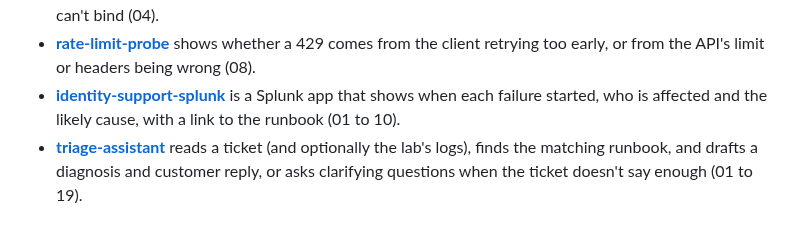
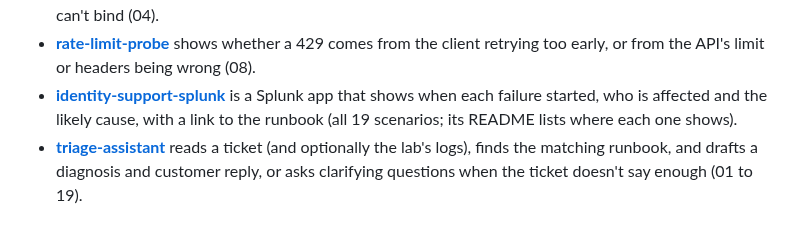
Before and after one commit to MarkHawk/identity-lab, a Markdown page: docs/scenario-tools.md, the part around one of its changes. Drawn GitHub-style.

```diff
--- a/docs/scenario-tools.md
+++ b/docs/scenario-tools.md
@@ -29,5 +29,5 @@ Other tools of mine that help diagnose these scenarios:
 - **[token-inspector](https://github.com/MarkHawk/token-inspector)** decodes a SAML response or JWT offline and explains the likely cause, such as an expired or rotated signing certificate (01), clock skew (02), or an access token issued for another API or past its expiry (16).
 - **[auth-capture-explainer](https://github.com/MarkHawk/auth-capture-explainer)** reads a RADIUS or LDAP packet capture offline and explains the likely cause, such as a NAS whose shared secret differs from the server's (05) or a directory service account that can't bind (04).
 - **[rate-limit-probe](https://github.com/MarkHawk/rate-limit-probe)** shows whether a 429 comes from the client retrying too early, or from the API's limit or headers being wrong (08).
-- **[identity-support-splunk](https://github.com/MarkHawk/identity-support-splunk)** is a Splunk app that shows when each failure started, who is affected and the likely cause, with a link to the runbook (01 to 10).
+- **[identity-support-splunk](https://github.com/MarkHawk/identity-support-splunk)** is a Splunk app that shows when each failure started, who is affected and the likely cause, with a link to the runbook (all 19 scenarios; its README lists where each one shows).
 - **[triage-assistant](https://github.com/MarkHawk/triage-assistant)** reads a ticket (and optionally the lab's logs), finds the matching runbook, and drafts a diagnosis and customer reply, or asks clarifying questions when the ticket doesn't say enough (01 to 19).
```
Also changed, not shown: other parts of docs/scenario-tools.md (+23 -23 lines), docs/codespaces.md (+4 -4 lines).
